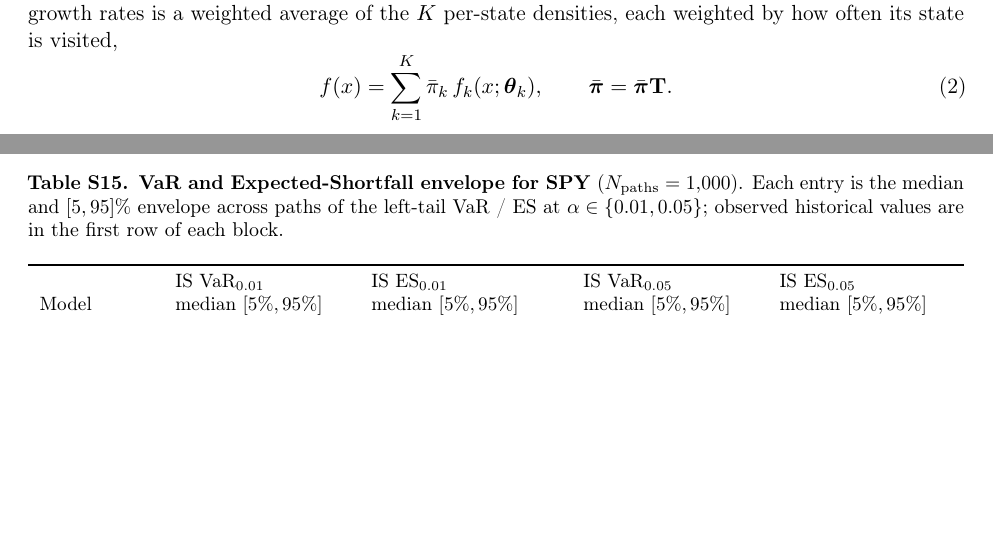
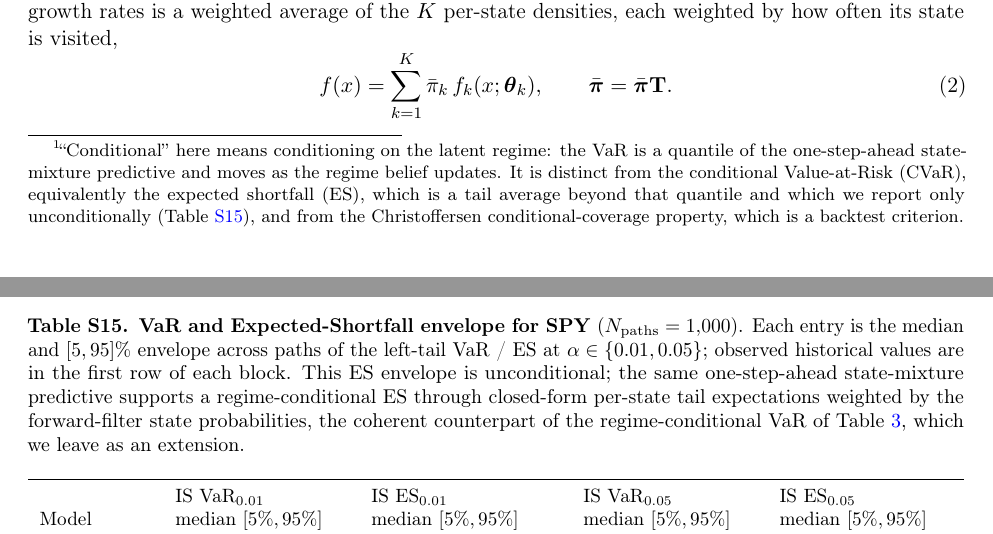
Before and after one commit to varnerlab/CHMM-Paper-Repository, a LaTeX paper (paper.tex, which reads sections/methods.tex, sections/sensitivity_appendix.tex): two parts of pages 5 and 47 of 68, joined at a grey line, cut so that both start at the same text, the shorter picture padded with empty space. Compiled offline with pdfLaTeX.

Commit message:
Clarify regime-conditional VaR vs CVaR/ES and note the regime-conditional ES extension
Mirror the thesis edit: methods footnote distinguishing regime-conditioning
from CVaR/expected shortfall and from Christoffersen conditional coverage, plus
a tab:var_es caption note that the forward-filter predictive supports a
regime-conditional ES as a feasible extension. Prose only.

Co-Authored-By: Claude Opus 4.8 <noreply@anthropic.com>

```diff
--- a/sections/methods.tex
+++ b/sections/methods.tex
@@ -8,7 +8,7 @@ The single-asset analysis uses daily SPDR S\&P~500 ETF (SPY) prices from January
 \end{equation}
 We use daily data and the matching annualised growth rates. Since $\Delta t$ is fixed, the growth rate is a constant positive multiple of the day's log return. The excess kurtosis and the autocorrelations that define the stylized facts are therefore invariant to the rescaling and take the same values on returns and on growth rates; the absolute growth-rate ACF measures the same slow-decay stylized fact the literature reports for absolute returns. The probabilistic framework does not depend on the time step, although application at other frequencies requires frequency-specific preprocessing, state calibration, and evaluation horizons.
 
-The model is fit one ticker at a time. We write $G_t$ for the daily excess growth rate on trading day $t$ for the ticker being fit (equation~\eqref{eq:growth_rate} with the ticker index dropped and the day index renamed from $j$ to $t$). The sequence $\{G_t\}$ is the observed output of a continuous hidden Markov model with $K$ latent states. We write the model as $\mathcal{M} = (\mathcal{S}, \mathbf{T}, \mathbf{F}, \boldsymbol{\pi})$~\cite{rabiner1986introduction}, where $\mathcal{S} = \{1, \ldots, K\}$ is the finite state space and $s_t \in \mathcal{S}$ is the (unobserved) latent state at time $t$. The transition matrix $\mathbf{T} \in \mathbb{R}^{K \times K}$ has its $(i,j)$ entry equal to the probability of moving from state $i$ at time $t$ to state $j$ at time $t+1$, $T_{ij} = \Prob(s_{t+1} = j \mid s_t = i)$; the rows therefore sum to one (each row is a valid probability distribution over next states). The initial-state distribution $\boldsymbol{\pi} \in \mathbb{R}^K$ has $k$th entry $\pi_k = \Prob(s_1 = k)$, the probability that the chain starts in state $k$. The per-state emission densities are collected in $\mathbf{F} = \{f_k(\,\cdot\,;\boldsymbol\theta_k)\}_{k=1}^K$, where $f_k(x; \boldsymbol\theta_k)$ is the density of the day's growth rate $G_t$ when the chain is in state $k$, evaluated at $G_t = x$; the parameter vector $\boldsymbol\theta_k$ holds that state's location, scale, and any shape parameters. The per-state cumulative distribution function (CDF) is $F_k(x; \boldsymbol\theta_k) = \int_{-\infty}^x f_k(u; \boldsymbol\theta_k)\,du$, used in the regime-conditional VaR construction.
+The model is fit one ticker at a time. We write $G_t$ for the daily excess growth rate on trading day $t$ for the ticker being fit (equation~\eqref{eq:growth_rate} with the ticker index dropped and the day index renamed from $j$ to $t$). The sequence $\{G_t\}$ is the observed output of a continuous hidden Markov model with $K$ latent states. We write the model as $\mathcal{M} = (\mathcal{S}, \mathbf{T}, \mathbf{F}, \boldsymbol{\pi})$~\cite{rabiner1986introduction}, where $\mathcal{S} = \{1, \ldots, K\}$ is the finite state space and $s_t \in \mathcal{S}$ is the (unobserved) latent state at time $t$. The transition matrix $\mathbf{T} \in \mathbb{R}^{K \times K}$ has its $(i,j)$ entry equal to the probability of moving from state $i$ at time $t$ to state $j$ at time $t+1$, $T_{ij} = \Prob(s_{t+1} = j \mid s_t = i)$; the rows therefore sum to one (each row is a valid probability distribution over next states). The initial-state distribution $\boldsymbol{\pi} \in \mathbb{R}^K$ has $k$th entry $\pi_k = \Prob(s_1 = k)$, the probability that the chain starts in state $k$. The per-state emission densities are collected in $\mathbf{F} = \{f_k(\,\cdot\,;\boldsymbol\theta_k)\}_{k=1}^K$, where $f_k(x; \boldsymbol\theta_k)$ is the density of the day's growth rate $G_t$ when the chain is in state $k$, evaluated at $G_t = x$; the parameter vector $\boldsymbol\theta_k$ holds that state's location, scale, and any shape parameters. The per-state cumulative distribution function (CDF) is $F_k(x; \boldsymbol\theta_k) = \int_{-\infty}^x f_k(u; \boldsymbol\theta_k)\,du$, used in the regime-conditional VaR construction.\footnote{``Conditional'' here means conditioning on the latent regime: the VaR is a quantile of the one-step-ahead state-mixture predictive and moves as the regime belief updates. It is distinct from the conditional Value-at-Risk (CVaR), equivalently the expected shortfall (ES), which is a tail average beyond that quantile and which we report only unconditionally (Table~\ref{tab:var_es}), and from the Christoffersen conditional-coverage property, which is a backtest criterion.}
 
 Over many days the chain settles into a stable long-run distribution over its states. Write $\bar{\boldsymbol\pi} = (\bar\pi_1, \ldots, \bar\pi_K) \in \mathbb{R}^K$ for it, the one state distribution that a transition step leaves unchanged ($\bar{\boldsymbol{\pi}} = \bar{\boldsymbol{\pi}}\mathbf{T}$), so $\bar\pi_k$ is the long-run fraction of days the chain spends in state $k$. Collect every growth rate the model produces and ignore which state generated each one; the density of that pooled set of growth rates is a weighted average of the $K$ per-state densities, each weighted by how often its state is visited,
 \begin{equation}
--- a/sections/sensitivity_appendix.tex
+++ b/sections/sensitivity_appendix.tex
@@ -420,7 +420,7 @@ $18$ & $86.0$ & $80.2$ & $4.28$ & $4.06$ & $0.0462$ & $0.0548$ \\
 
 \begin{table}[H]
 \centering
-\caption{\textbf{VaR and Expected-Shortfall envelope for SPY} ($N_{\text{paths}} = 1{,}000$). Each entry is the median and $[5, 95]\%$ envelope across paths of the left-tail VaR / ES at $\alpha \in \{0.01, 0.05\}$; observed historical values are in the first row of each block.}
+\caption{\textbf{VaR and Expected-Shortfall envelope for SPY} ($N_{\text{paths}} = 1{,}000$). Each entry is the median and $[5, 95]\%$ envelope across paths of the left-tail VaR / ES at $\alpha \in \{0.01, 0.05\}$; observed historical values are in the first row of each block. This ES envelope is unconditional; the same one-step-ahead state-mixture predictive supports a regime-conditional ES through closed-form per-state tail expectations weighted by the forward-filter state probabilities, the coherent counterpart of the regime-conditional VaR of Table~\ref{tab:cond_var}, which we leave as an extension.}
 \label{tab:var_es}
 \small
 \resizebox{\textwidth}{!}{%
```
